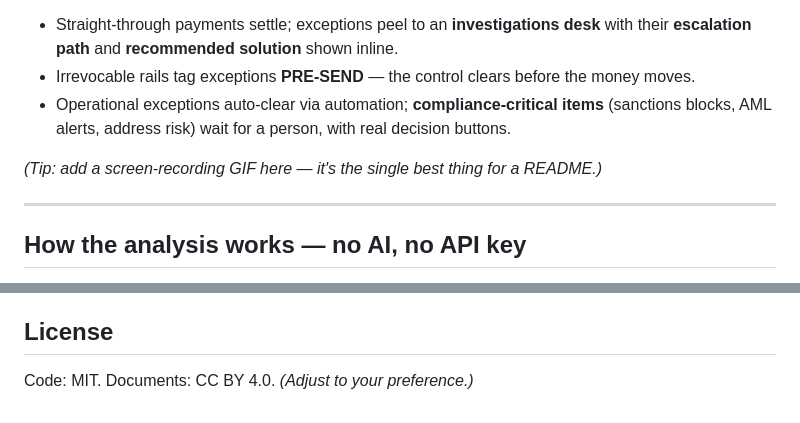
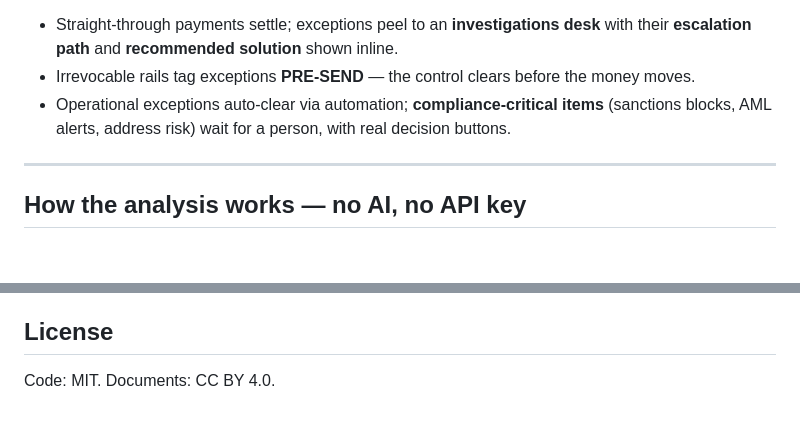
Before and after one commit to shawngggg/payments-ops-automation, a Markdown page: README.md, 2 parts joined by grey strips. Drawn GitHub-style; blank space fills up the shorter version.

```diff
--- a/README.md
+++ b/README.md
@@ -27,7 +27,6 @@ The program is built on three principles: **exception-based** (headcount scales
 - Irrevocable rails tag exceptions **PRE-SEND** — the control clears before the money moves.
 - Operational exceptions auto-clear via automation; **compliance-critical items** (sanctions blocks, AML alerts, address risk) wait for a person, with real decision buttons.
 
-*(Tip: add a screen-recording GIF here — it's the single best thing for a README.)*
 
 ---
 
@@ -72,4 +71,4 @@ This is an illustrative design package, not a production system. Sample data is
 
 ## License
 
-Code: MIT. Documents: CC BY 4.0. *(Adjust to your preference.)*
+Code: MIT. Documents: CC BY 4.0.
```
